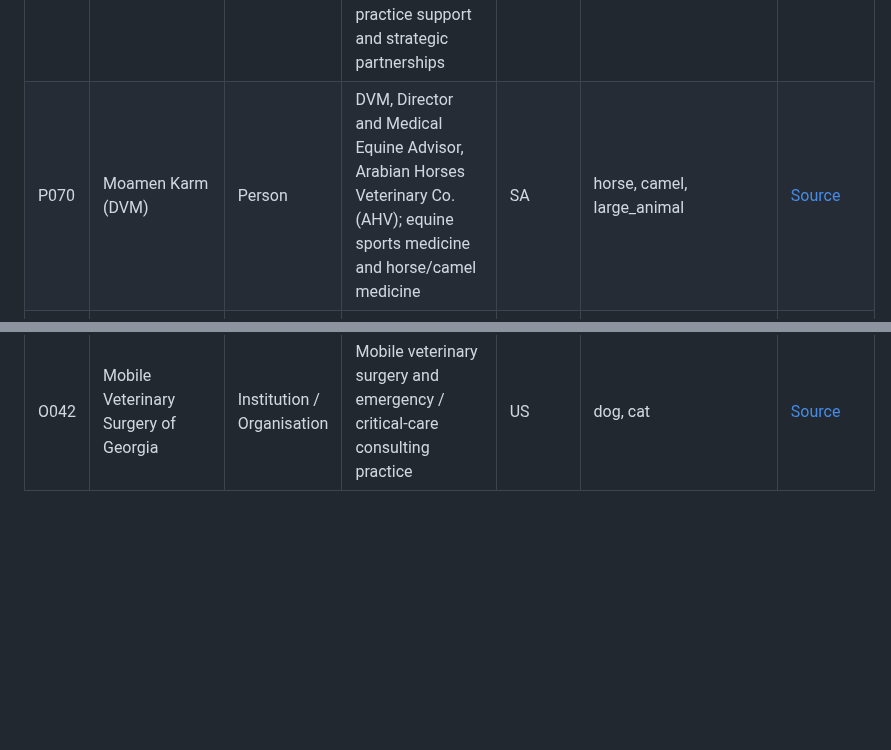
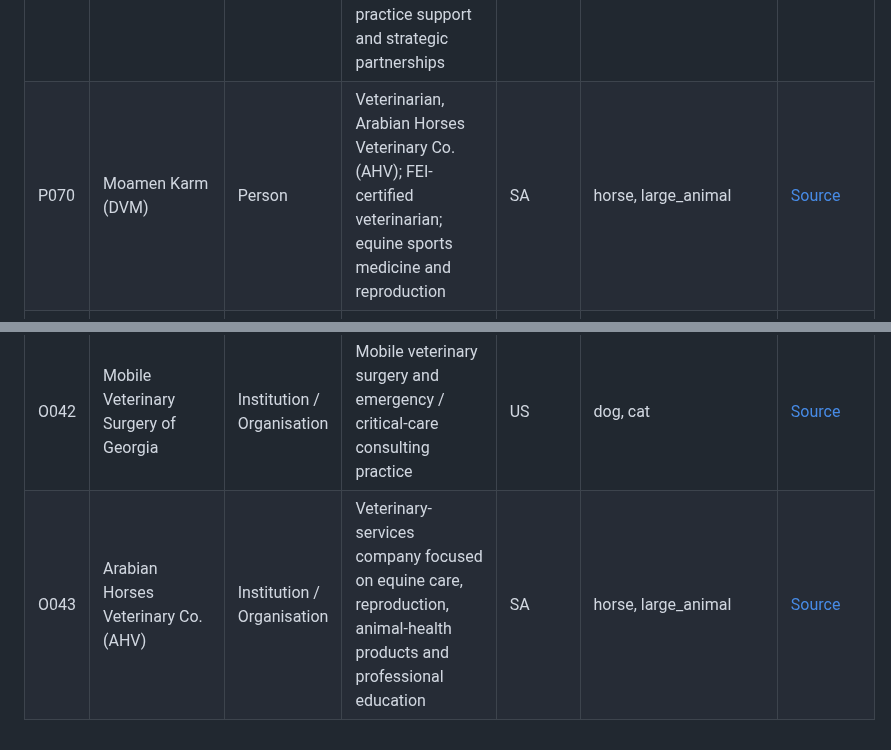
Before and after one commit to ArchilJali/Important-Contact, a Markdown page: veterinary/CONTACTS.md, 2 parts joined by grey strips. Rendered like a GitHub page; blank space fills up the shorter version.

Commit message:
Tighten Moamen Karm identity evidence and add AHV organisation

```diff
--- a/veterinary/CONTACTS.md
+++ b/veterinary/CONTACTS.md
@@ -57,7 +57,7 @@ This file contains only public professional facts used by the GitHub Pages works
 | P067 | Alan Taylor | Person | Vice President, Innovation and Business Development, Virbac North America; external development, acquisitions, R&D and regulatory | US | dog, cat, horse, livestock, animal_health | [Source](https://us.virbac.com/home/discover-virbac/executive-leadership-team/dr-alan-taylor.html) |
 | P068 | Bill Ng | Person | Chief Operating Officer, North America, Covetrus; supplier relations, category management, pricing and distribution operations | US | dog, cat, horse, livestock, animal_health | [Source](https://covetrus.com/about/leadership/) |
 | P069 | Steve Shell | Person | President, MWI Animal Health; animal-health distribution, veterinary practice support and strategic partnerships | US | dog, cat, horse, livestock, animal_health | [Source](https://www.mwiah.com/Our-Leadership) |
-| P070 | Moamen Karm (DVM) | Person | DVM, Director and Medical Equine Advisor, Arabian Horses Veterinary Co. (AHV); equine sports medicine and horse/camel medicine | SA | horse, camel, large_animal | [Source](https://www.linkedin.com/in/moamen-karm-dvm-850031140/) |
+| P070 | Moamen Karm (DVM) | Person | Veterinarian, Arabian Horses Veterinary Co. (AHV); FEI-certified veterinarian; equine sports medicine and reproduction | SA | horse, large_animal | [Source](https://www.linkedin.com/in/moamen-karm-dvm-850031140/) |
 | O001 | Royal Veterinary College - Queen Mother Hospital for Animals | Institution / Organisation | Small-animal referral, transfusion and critical care centre | GB | dog, cat | [Source](https://www.rvc.ac.uk/about/our-people/karen-humm) |
 | O002 | UC Davis Weill School of Veterinary Medicine | Institution / Organisation | Veterinary academic and clinical institution | US | dog, cat, horse, wildlife | [Source](https://www.vetmed.ucdavis.edu/faculty/kate-hopper) |
 | O003 | Dubai Equine Hospital | Institution / Organisation | Equine hospital in Dubai | AE | horse | [Source](https://www.dubaiequine.ae/) |
@@ -99,3 +99,4 @@ This file contains only public professional facts used by the GitHub Pages works
 | O040 | MWI Animal Health | Institution / Organisation | Animal-health distribution and veterinary practice support company; technology, diagnostics and manufacturer partnerships | US | dog, cat, horse, livestock, animal_health | [Source](https://www.mwiah.com/Our-Leadership) |
 | O041 | ONE Cancer Care for Pets | Institution / Organisation | Specialist veterinary oncology network within VetPartners Australia; advanced cancer diagnosis and treatment | AU | dog, cat | [Source](https://onepetcancercare.com/) |
 | O042 | Mobile Veterinary Surgery of Georgia | Institution / Organisation | Mobile veterinary surgery and emergency / critical-care consulting practice | US | dog, cat | [Source](https://www.vetsurgeryemergency.com/) |
+| O043 | Arabian Horses Veterinary Co. (AHV) | Institution / Organisation | Veterinary-services company focused on equine care, reproduction, animal-health products and professional education | SA | horse, large_animal | [Source](https://www.linkedin.com/company/arabian-horses-veterinary-co-ahv/) |
```
Also changed, not shown: other parts of veterinary/CONTACTS.md (+1 -1 lines).
